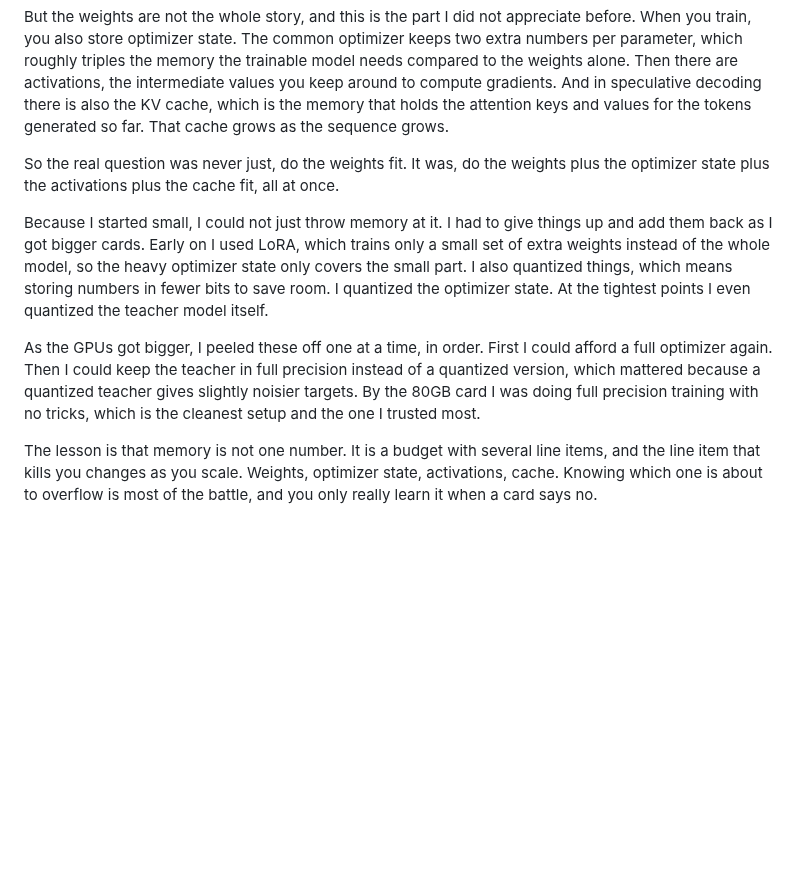
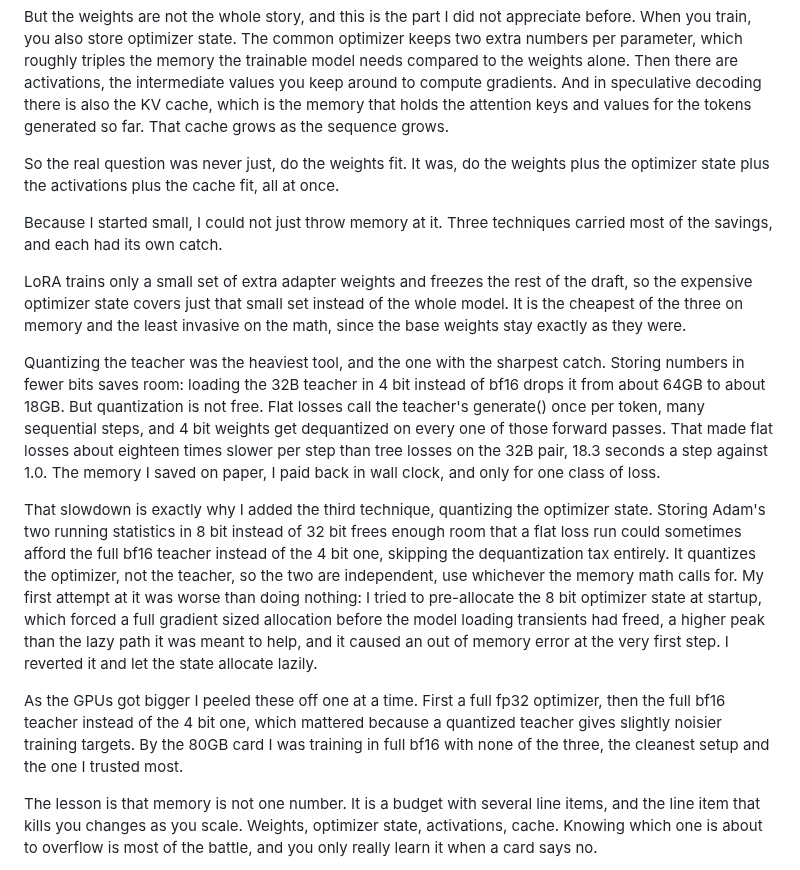
Before and after one commit to Rmuk655/Distill-Spec-Research, a Markdown page: notes/LinkedIn/07_systems_at_scale.md, the part around the change. GitHub-like rendering; blank space fills up the shorter version.

```diff
--- a/notes/LinkedIn/07_systems_at_scale.md
+++ b/notes/LinkedIn/07_systems_at_scale.md
@@ -12,9 +12,15 @@ But the weights are not the whole story, and this is the part I did not apprecia
 
 So the real question was never just, do the weights fit. It was, do the weights plus the optimizer state plus the activations plus the cache fit, all at once.
 
-Because I started small, I could not just throw memory at it. I had to give things up and add them back as I got bigger cards. Early on I used LoRA, which trains only a small set of extra weights instead of the whole model, so the heavy optimizer state only covers the small part. I also quantized things, which means storing numbers in fewer bits to save room. I quantized the optimizer state. At the tightest points I even quantized the teacher model itself.
+Because I started small, I could not just throw memory at it. Three techniques carried most of the savings, and each had its own catch.
 
-As the GPUs got bigger, I peeled these off one at a time, in order. First I could afford a full optimizer again. Then I could keep the teacher in full precision instead of a quantized version, which mattered because a quantized teacher gives slightly noisier targets. By the 80GB card I was doing full precision training with no tricks, which is the cleanest setup and the one I trusted most.
+LoRA trains only a small set of extra adapter weights and freezes the rest of the draft, so the expensive optimizer state covers just that small set instead of the whole model. It is the cheapest of the three on memory and the least invasive on the math, since the base weights stay exactly as they were.
+
+Quantizing the teacher was the heaviest tool, and the one with the sharpest catch. Storing numbers in fewer bits saves room: loading the 32B teacher in 4 bit instead of bf16 drops it from about 64GB to about 18GB. But quantization is not free. Flat losses call the teacher's generate() once per token, many sequential steps, and 4 bit weights get dequantized on every one of those forward passes. That made flat losses about eighteen times slower per step than tree losses on the 32B pair, 18.3 seconds a step against 1.0. The memory I saved on paper, I paid back in wall clock, and only for one class of loss.
+
+That slowdown is exactly why I added the third technique, quantizing the optimizer state. Storing Adam's two running statistics in 8 bit instead of 32 bit frees enough room that a flat loss run could sometimes afford the full bf16 teacher instead of the 4 bit one, skipping the dequantization tax entirely. It quantizes the optimizer, not the teacher, so the two are independent, use whichever the memory math calls for. My first attempt at it was worse than doing nothing: I tried to pre-allocate the 8 bit optimizer state at startup, which forced a full gradient sized allocation before the model loading transients had freed, a higher peak than the lazy path it was meant to help, and it caused an out of memory error at the very first step. I reverted it and let the state allocate lazily.
+
+As the GPUs got bigger I peeled these off one at a time. First a full fp32 optimizer, then the full bf16 teacher instead of the 4 bit one, which mattered because a quantized teacher gives slightly noisier training targets. By the 80GB card I was training in full bf16 with none of the three, the cleanest setup and the one I trusted most.
 
 The lesson is that memory is not one number. It is a budget with several line items, and the line item that kills you changes as you scale. Weights, optimizer state, activations, cache. Knowing which one is about to overflow is most of the battle, and you only really learn it when a card says no.
 
```
Also changed, not shown: notes/LinkedIn/00_README_series_index.md (+5 -5 lines), notes/LinkedIn/04_rounding_error_flashattention_sdpa.md (+18 -12 lines), results/passK/linkedin_post5_backend_divergence.png.
